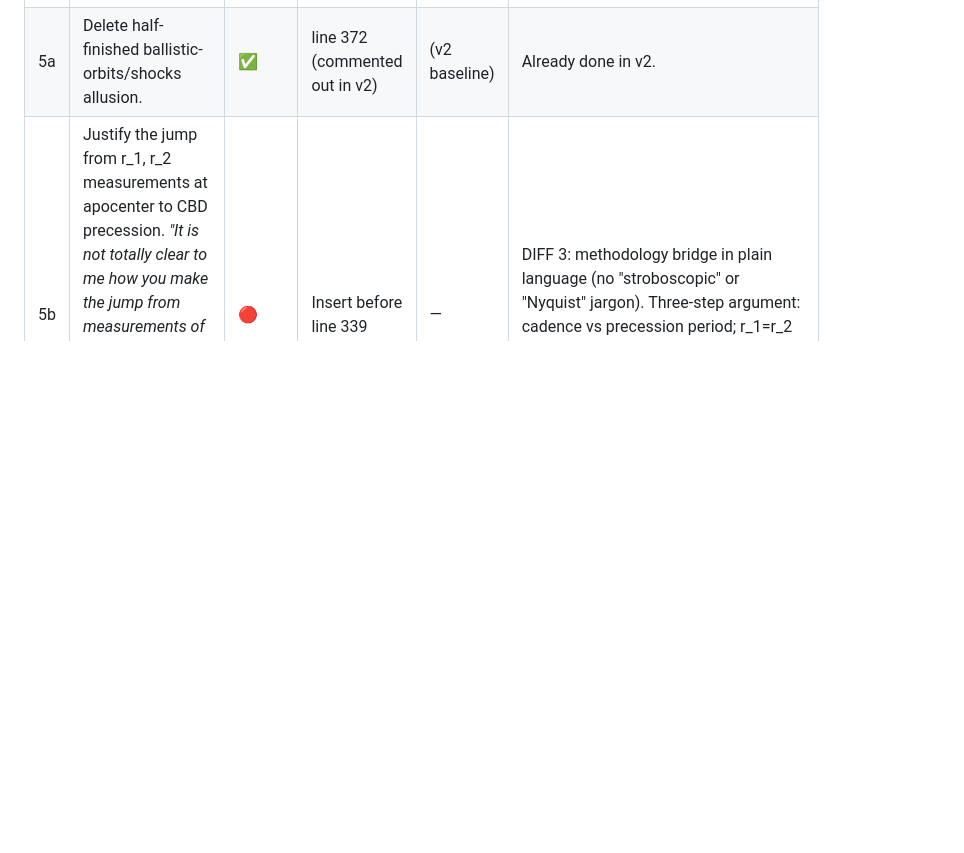
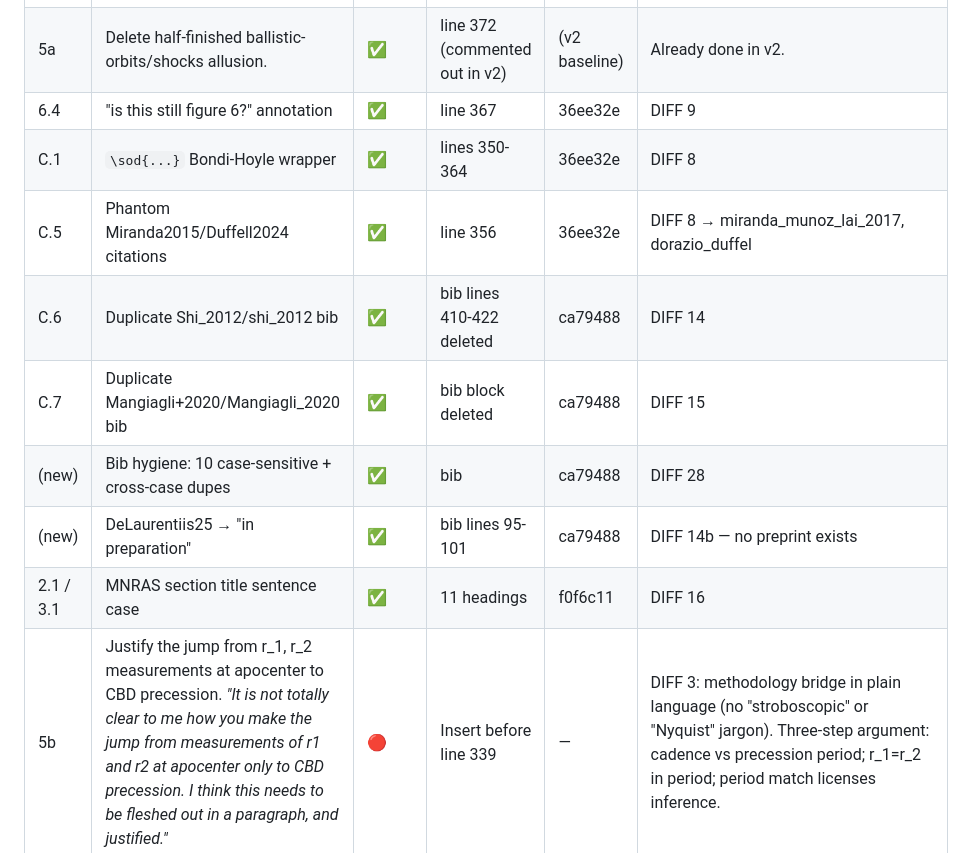
Before and after one commit to sdelaurentiis123/unequal_acc_revisions, a Markdown page: comment_tracker.md, the part around the change. Drawn GitHub-style; blank space fills up the shorter version.

Commit message:
tracker: mark DIFFs 8, 9, 14, 14b, 15, 16, 28 closed

```diff
--- a/comment_tracker.md
+++ b/comment_tracker.md
@@ -21,6 +21,14 @@ Status legend: ✅ closed; 🟡 partial; 🔴 open; 🔵 deferred to coauthor
 | 4a | Cartoon of cavity + binary at apocenter + r_1, r_2. *"It would be very useful to add an illustrative figure here, either directly a simulation snapshot, or a cartoon like in your GR precession paper."* | 🔴 | New figure in §3.1.1 | — | Day 7: TikZ scaffolding (Zoltan accepted both options). Default: TikZ. |
 | 4b | Fourier-transform companion panels for Fig 6. *"I actually think it would be useful even to include a couple of example time-series curves, say upper right and middle right of Fig.6, and show them along with their Fourier transforms."* | 🔴 | New figure in §3.1.1 | — | Day 7: new script `fft_companion.py` using existing `magda_accretion_files/`. |
 | 5a | Delete half-finished ballistic-orbits/shocks allusion. | ✅ | line 372 (commented out in v2) | (v2 baseline) | Already done in v2. |
+| 6.4 | "is this still figure 6?" annotation | ✅ | line 367 | 36ee32e | DIFF 9 |
+| C.1 | `\sod{...}` Bondi-Hoyle wrapper | ✅ | lines 350-364 | 36ee32e | DIFF 8 |
+| C.5 | Phantom Miranda2015/Duffell2024 citations | ✅ | line 356 | 36ee32e | DIFF 8 → miranda_munoz_lai_2017, dorazio_duffel |
+| C.6 | Duplicate Shi_2012/shi_2012 bib | ✅ | bib lines 410-422 deleted | ca79488 | DIFF 14 |
+| C.7 | Duplicate Mangiagli+2020/Mangiagli_2020 bib | ✅ | bib block deleted | ca79488 | DIFF 15 |
+| (new) | Bib hygiene: 10 case-sensitive + cross-case dupes | ✅ | bib | ca79488 | DIFF 28 |
+| (new) | DeLaurentiis25 → "in preparation" | ✅ | bib lines 95-101 | ca79488 | DIFF 14b — no preprint exists |
+| 2.1 / 3.1 | MNRAS section title sentence case | ✅ | 11 headings | f0f6c11 | DIFF 16 |
 | 5b | Justify the jump from r_1, r_2 measurements at apocenter to CBD precession. *"It is not totally clear to me how you make the jump from measurements of r1 and r2 at apocenter only to CBD precession. I think this needs to be fleshed out in a paragraph, and justified."* | 🔴 | Insert before line 339 | — | DIFF 3: methodology bridge in plain language (no "stroboscopic" or "Nyquist" jargon). Three-step argument: cadence vs precession period; r_1=r_2 in period; period match licenses inference. |
 | 6 | Mini Fig 8 panels for varying Ṁ_b. *"You could even redo Fig.8 for a few different Mdot,bins... show how the tapestry color boundaries move around as you increase/decrease Mdot,bin... I think this may really be the most interesting take-away for readers, other than for the ~10 people who will care about the minute details of the lambda."* | 🔴 | New figure after §4.1 | — | Day 5: jet-regime classification heatmap only (NOT time-series) at Ṁ_b ∈ {0.01, 0.1, 1, 10} Ṁ_Edd. |
 | 7 | LISA tone-down — main concern. *"Surely a real binary won't stop evolving when the simulation does... such a 'bump' would be smeared out... we only expect ~100s of LISA detections."* | 🔴 | §4.2 lines 510-511 | — | DIFF 1: sharpen, not retreat. Use Stan's strain calc to scope the regime of validity (a₀ ≥ 800 R_S). Acknowledge pop-spread + LISA precision + N concerns explicitly. Use Zoltan's "dearth of strictly q=1 systems" phrasing. |
```
